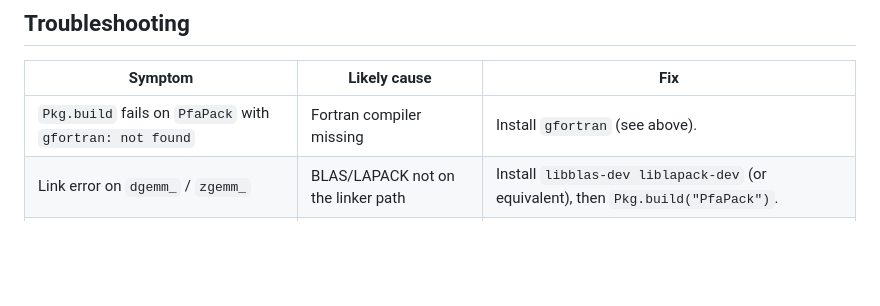
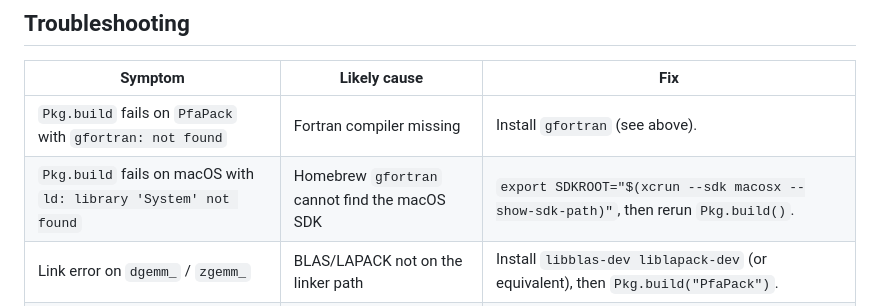
Before and after one commit to tmisawa/Julia-mVMC, a Markdown page: docs/manual/01_install.md, the part around the change. GitHub-like rendering; blank space fills up the shorter version.

Commit message:
docs: note macOS SDKROOT build fix

```diff
--- a/docs/manual/01_install.md
+++ b/docs/manual/01_install.md
@@ -93,6 +93,7 @@ Run all four [examples](../../examples/) the same way.
 | Symptom | Likely cause | Fix |
 |---------|--------------|-----|
 | `Pkg.build` fails on `PfaPack` with `gfortran: not found` | Fortran compiler missing | Install `gfortran` (see above). |
+| `Pkg.build` fails on macOS with `ld: library 'System' not found` | Homebrew `gfortran` cannot find the macOS SDK | `export SDKROOT="$(xcrun --sdk macosx --show-sdk-path)"`, then rerun `Pkg.build()`. |
 | Link error on `dgemm_` / `zgemm_` | BLAS/LAPACK not on the linker path | Install `libblas-dev liblapack-dev` (or equivalent), then `Pkg.build("PfaPack")`. |
 | `UndefVarError: SFMT19937RNG` | Build artifacts stale after Julia upgrade | `using Pkg; Pkg.build("SFMT")` and restart Julia. |
 | `PfaPack.jl/` or `SFMT.jl/` directories are empty after clone | Submodules not initialised | `git submodule update --init --recursive`. |
```
